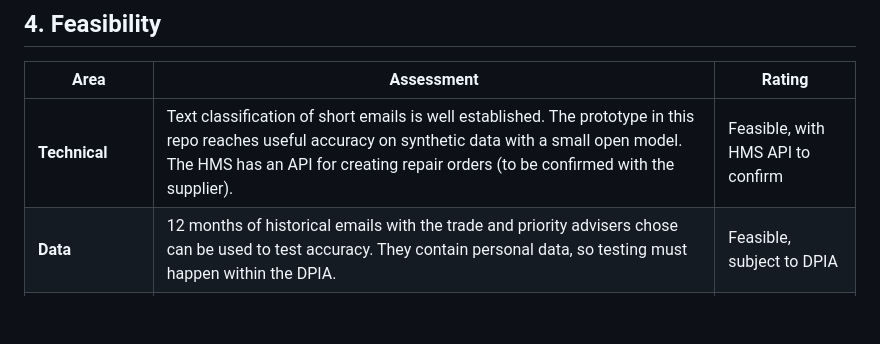
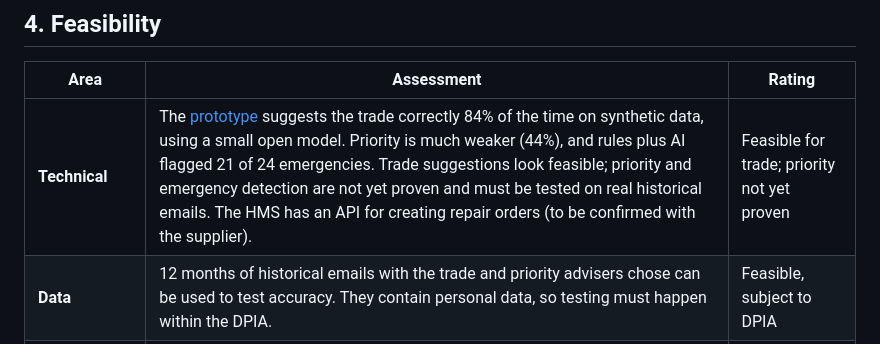
Before and after one commit to Vinayak-Koranga-Analyst/genai-adoption-assessment, a Markdown page: 03-requirements-and-feasibility.md, the part around the change. GitHub-like rendering; blank space fills up the shorter version.

```diff
--- a/03-requirements-and-feasibility.md
+++ b/03-requirements-and-feasibility.md
@@ -54,7 +54,7 @@ flowchart LR
 
 | Area | Assessment | Rating |
 |---|---|---|
-| **Technical** | Text classification of short emails is well established. The prototype in this repo reaches useful accuracy on synthetic data with a small open model. The HMS has an API for creating repair orders (to be confirmed with the supplier). | Feasible, with HMS API to confirm |
+| **Technical** | The [prototype](notebooks/triage_prototype.ipynb) suggests the trade correctly 84% of the time on synthetic data, using a small open model. Priority is much weaker (44%), and rules plus AI flagged 21 of 24 emergencies. Trade suggestions look feasible; priority and emergency detection are not yet proven and must be tested on real historical emails. The HMS has an API for creating repair orders (to be confirmed with the supplier). | Feasible for trade; priority not yet proven |
 | **Data** | 12 months of historical emails with the trade and priority advisers chose can be used to test accuracy. They contain personal data, so testing must happen within the DPIA. | Feasible, subject to DPIA |
 | **Operational** | Advisers keep the decision, so the change to their role is small. Training: about 2 hours. | Feasible |
 | **Financial** | About £44,000 in year 1; payback in about 14 months on time saved alone (see [options appraisal](02-options-appraisal.md)). | Feasible |
```
Also changed, not shown: README.md (+31 -5 lines), outputs/emergency_recall.png (added), outputs/trade_confusion_matrix.png (added), 4 other files.
